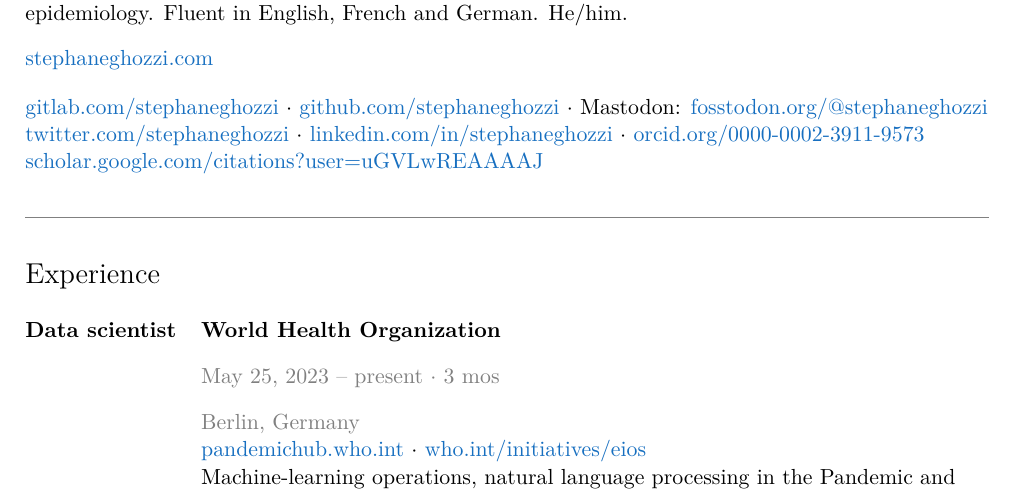
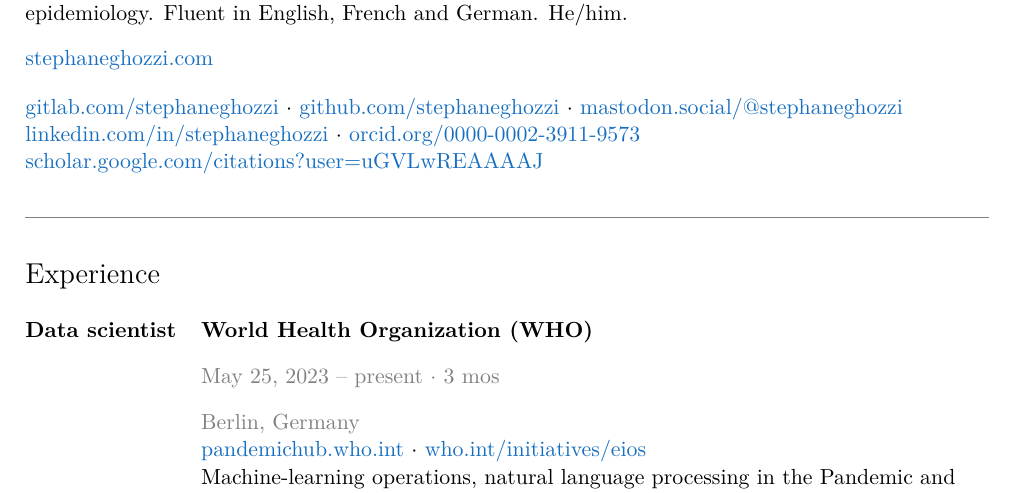
Before and after one commit to stephaneghozzi/cv-application, a LaTeX CV (cv-ghozzi.tex): part of page 1 of 8, cut so that both start at the same text. Compiled offline with pdfLaTeX.

Commit message:
updates mastodon

```diff
--- a/cv-ghozzi.tex
+++ b/cv-ghozzi.tex
@@ -110,7 +110,7 @@
 
 \vspace{1em}
 
-\href{https://gitlab.com/stephaneghozzi}{gitlab.com/stephaneghozzi} $\cdot$ \href{https://github.com/stephaneghozzi}{github.com/stephaneghozzi} $\cdot$ Mastodon: \href{https://fosstodon.org/@stephaneghozzi}{fosstodon.org/@stephaneghozzi} \\ \href{https://twitter.com/stephaneghozzi}{twitter.com/stephaneghozzi} $\cdot$ \href{https://linkedin.com/in/stephaneghozzi}{linkedin.com/in/stephaneghozzi} $\cdot$ \href{https://orcid.org/0000-0002-3911-9573}{orcid.org/0000-0002-3911-9573} \\ \href{https://scholar.google.com/citations?user=uGVLwREAAAAJ}{scholar.google.com/citations?user=uGVLwREAAAAJ}
+\href{https://gitlab.com/stephaneghozzi}{gitlab.com/stephaneghozzi} $\cdot$ \href{https://github.com/stephaneghozzi}{github.com/stephaneghozzi} $\cdot$ \href{https://mastodon.social/@stephaneghozzi}{mastodon.social/@stephaneghozzi} \\ \href{https://linkedin.com/in/stephaneghozzi}{linkedin.com/in/stephaneghozzi} $\cdot$ \href{https://orcid.org/0000-0002-3911-9573}{orcid.org/0000-0002-3911-9573} \\ \href{https://scholar.google.com/citations?user=uGVLwREAAAAJ}{scholar.google.com/citations?user=uGVLwREAAAAJ}
 
 \vspace{1em}
 
@@ -121,7 +121,7 @@
 \noindent \begin{longtable}{@{}p{3.1cm}@{}@{}p{13.9cm}@{}}
    \Large{Experience} & \\
    & \\
-   \textbf{Data scientist} & \textbf{World Health Organization} \\
+   \textbf{Data scientist} & \textbf{World Health Organization (WHO)} \\
    & {\color{gray}\DTMdisplaydate{2023}{5}{25}{-1} -- present $\cdot$ \difftoday{2023}{5}{25}} \\
    & {\color{gray}Berlin, Germany} \\
    & \href{https://pandemichub.who.int}{pandemichub.who.int} $\cdot$ \href{https://www.who.int/initiatives/eios}{who.int/initiatives/eios} \\
```
Also changed, not shown: cv-ghozzi.bbl (added), cv-ghozzi.pdf.
